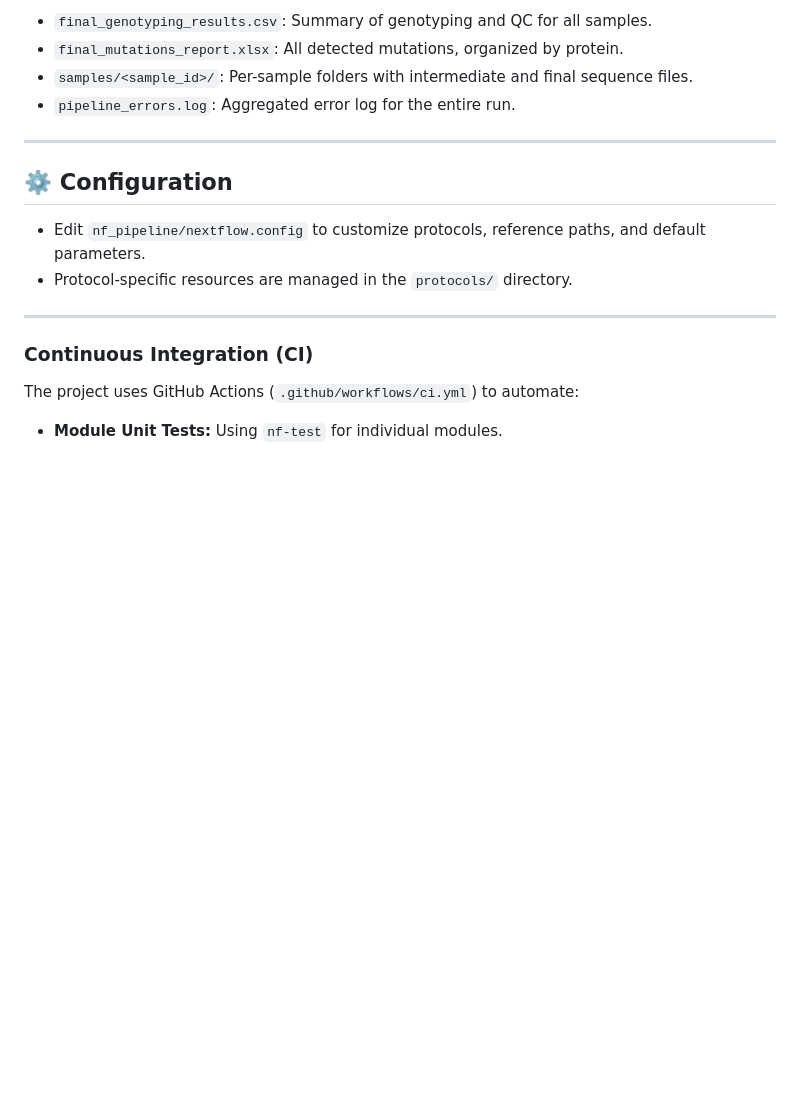
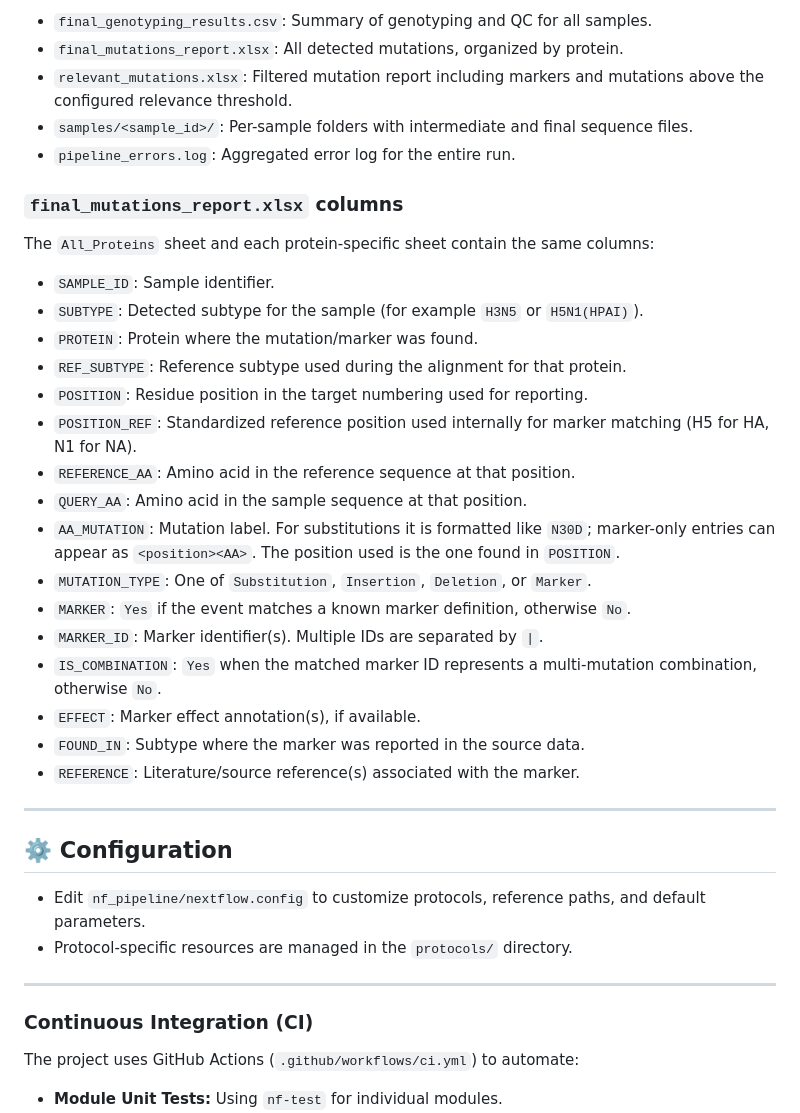
Before and after one commit to ValldHebron-Bioinformatics/FluTyper, a Markdown page: README.md, the part around one of its changes. Rendered like a GitHub page; blank space fills up the shorter version.

Commit message:
Add pipeline and output folder diagrams to README; enhance final mutations report details

```diff
--- a/README.md
+++ b/README.md
@@ -170,7 +174,29 @@ During the **MutationsFinder** step, once mutations are identified against the H
 - `final_genotyping_results.csv`: Summary of genotyping and QC for all samples.
 - `final_mutations_report.xlsx`: All detected mutations, organized by protein.
+- `relevant_mutations.xlsx`: Filtered mutation report including markers and mutations above the configured relevance threshold.
 - `samples/<sample_id>/`: Per-sample folders with intermediate and final sequence files.
 - `pipeline_errors.log`: Aggregated error log for the entire run.
+
+### `final_mutations_report.xlsx` columns
+
+The `All_Proteins` sheet and each protein-specific sheet contain the same columns:
+
+- `SAMPLE_ID`: Sample identifier.
+- `SUBTYPE`: Detected subtype for the sample (for example `H3N5` or `H5N1(HPAI)`).
+- `PROTEIN`: Protein where the mutation/marker was found.
+- `REF_SUBTYPE`: Reference subtype used during the alignment for that protein.
+- `POSITION`: Residue position in the target numbering used for reporting.
+- `POSITION_REF`: Standardized reference position used internally for marker matching (H5 for HA, N1 for NA).
+- `REFERENCE_AA`: Amino acid in the reference sequence at that position.
+- `QUERY_AA`: Amino acid in the sample sequence at that position.
+- `AA_MUTATION`: Mutation label. For substitutions it is formatted like `N30D`; marker-only entries can appear as `<position><AA>`. The position used is the one found in `POSITION`.
+- `MUTATION_TYPE`: One of `Substitution`, `Insertion`, `Deletion`, or `Marker`.
+- `MARKER`: `Yes` if the event matches a known marker definition, otherwise `No`.
+- `MARKER_ID`: Marker identifier(s). Multiple IDs are separated by ` | `.
+- `IS_COMBINATION`: `Yes` when the matched marker ID represents a multi-mutation combination, otherwise `No`.
+- `EFFECT`: Marker effect annotation(s), if available.
+- `FOUND_IN`: Subtype where the marker was reported in the source data.
+- `REFERENCE`: Literature/source reference(s) associated with the marker.
 
 ---
 
```
Also changed, not shown: other parts of README.md (+4 -0 lines).
